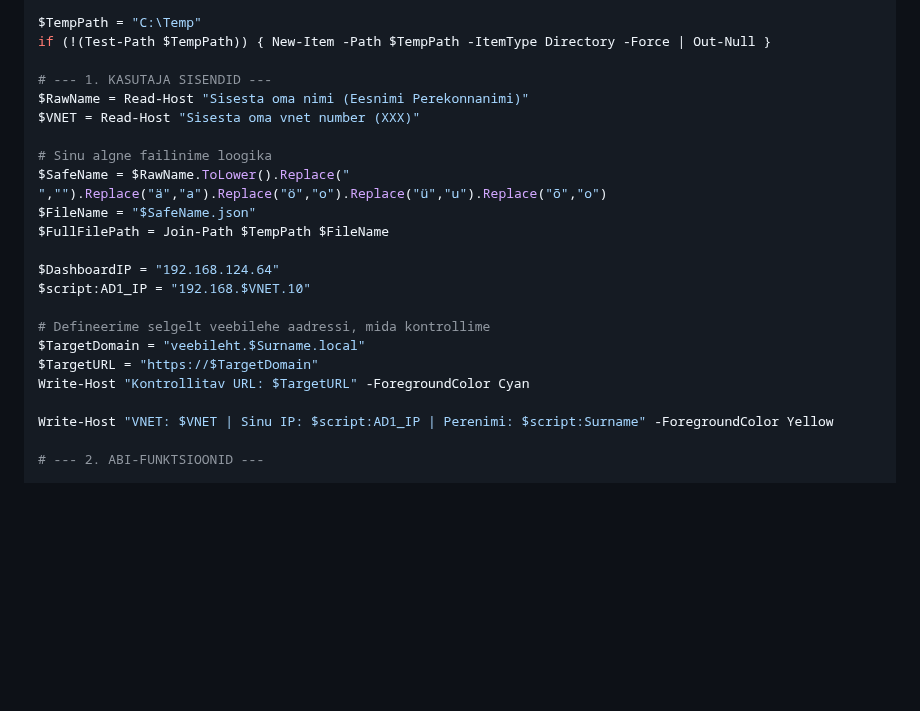
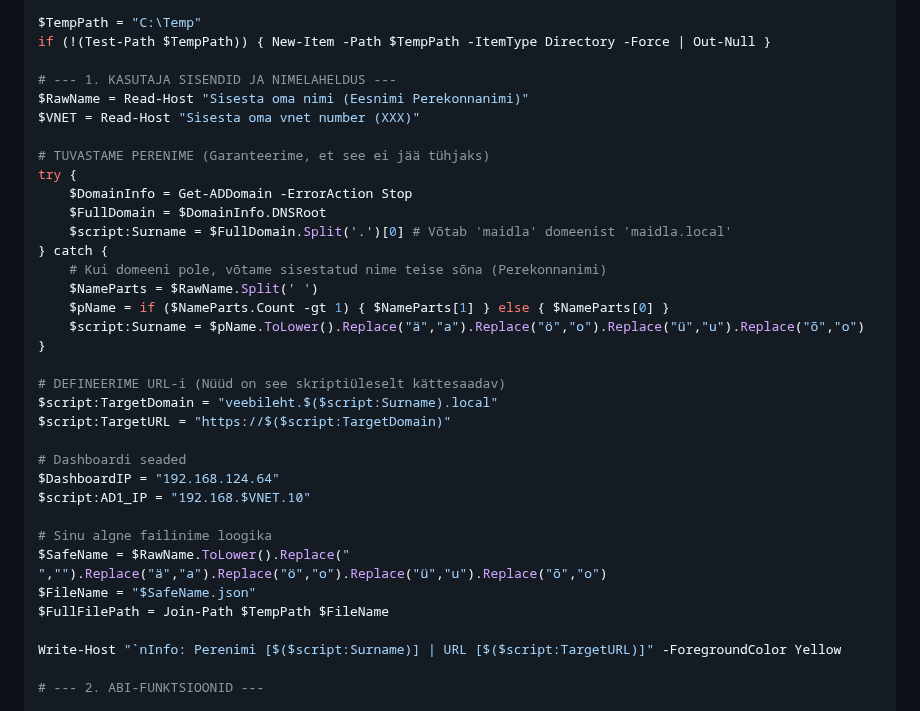
Before and after one commit to valdonolvak/Windows-serveri-haldus, a Markdown page: LOPUTOO/parem.md, the part around the change. Drawn GitHub-style; blank space fills up the shorter version.

```diff
--- a/LOPUTOO/parem.md
+++ b/LOPUTOO/parem.md
@@ -18,24 +18,36 @@ Import-Module ActiveDirectory, GroupPolicy, DhcpServer, WebAdministration -Error
 $TempPath = "C:\Temp"
 if (!(Test-Path $TempPath)) { New-Item -Path $TempPath -ItemType Directory -Force | Out-Null }
 
-# --- 1. KASUTAJA SISENDID ---
+# --- 1. KASUTAJA SISENDID JA NIMELAHELDUS ---
 $RawName = Read-Host "Sisesta oma nimi (Eesnimi Perekonnanimi)"
 $VNET = Read-Host "Sisesta oma vnet number (XXX)"
+
+# TUVASTAME PERENIME (Garanteerime, et see ei jää tühjaks)
+try {
+    $DomainInfo = Get-ADDomain -ErrorAction Stop
+    $FullDomain = $DomainInfo.DNSRoot
+    $script:Surname = $FullDomain.Split('.')[0] # Võtab 'maidla' domeenist 'maidla.local'
+} catch {
+    # Kui domeeni pole, võtame sisestatud nime teise sõna (Perekonnanimi)
+    $NameParts = $RawName.Split(' ')
+    $pName = if ($NameParts.Count -gt 1) { $NameParts[1] } else { $NameParts[0] }
+    $script:Surname = $pName.ToLower().Replace("ä","a").Replace("ö","o").Replace("ü","u").Replace("õ","o")
+}
+
+# DEFINEERIME URL-i (Nüüd on see skriptiüleselt kättesaadav)
+$script:TargetDomain = "veebileht.$($script:Surname).local"
+$script:TargetURL = "https://$($script:TargetDomain)"
+
+# Dashboardi seaded
+$DashboardIP = "192.168.124.64"
+$script:AD1_IP = "192.168.$VNET.10"
 
 # Sinu algne failinime loogika
 $SafeName = $RawName.ToLower().Replace(" ","").Replace("ä","a").Replace("ö","o").Replace("ü","u").Replace("õ","o")
 $FileName = "$SafeName.json"
 $FullFilePath = Join-Path $TempPath $FileName
 
-$DashboardIP = "192.168.124.64"
-$script:AD1_IP = "192.168.$VNET.10"
-
-# Defineerime selgelt veebilehe aadressi, mida kontrollime
-$TargetDomain = "veebileht.$Surname.local"
-$TargetURL = "https://$TargetDomain"
-Write-Host "Kontrollitav URL: $TargetURL" -ForegroundColor Cyan
-
-Write-Host "VNET: $VNET | Sinu IP: $script:AD1_IP | Perenimi: $script:Surname" -ForegroundColor Yellow
+Write-Host "`nInfo: Perenimi [$($script:Surname)] | URL [$($script:TargetURL)]" -ForegroundColor Yellow
 
 # --- 2. ABI-FUNKTSIOONID ---
 
```
